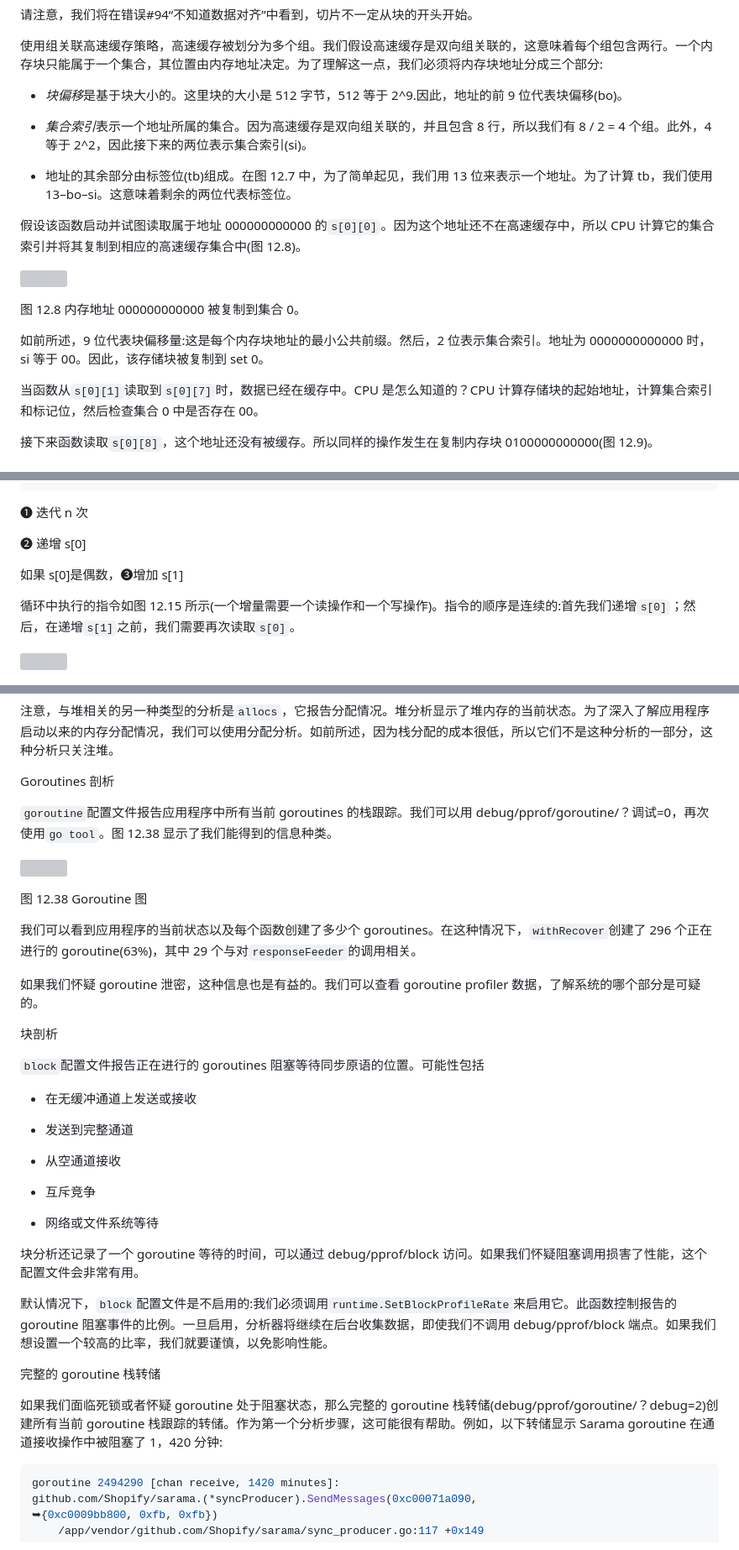
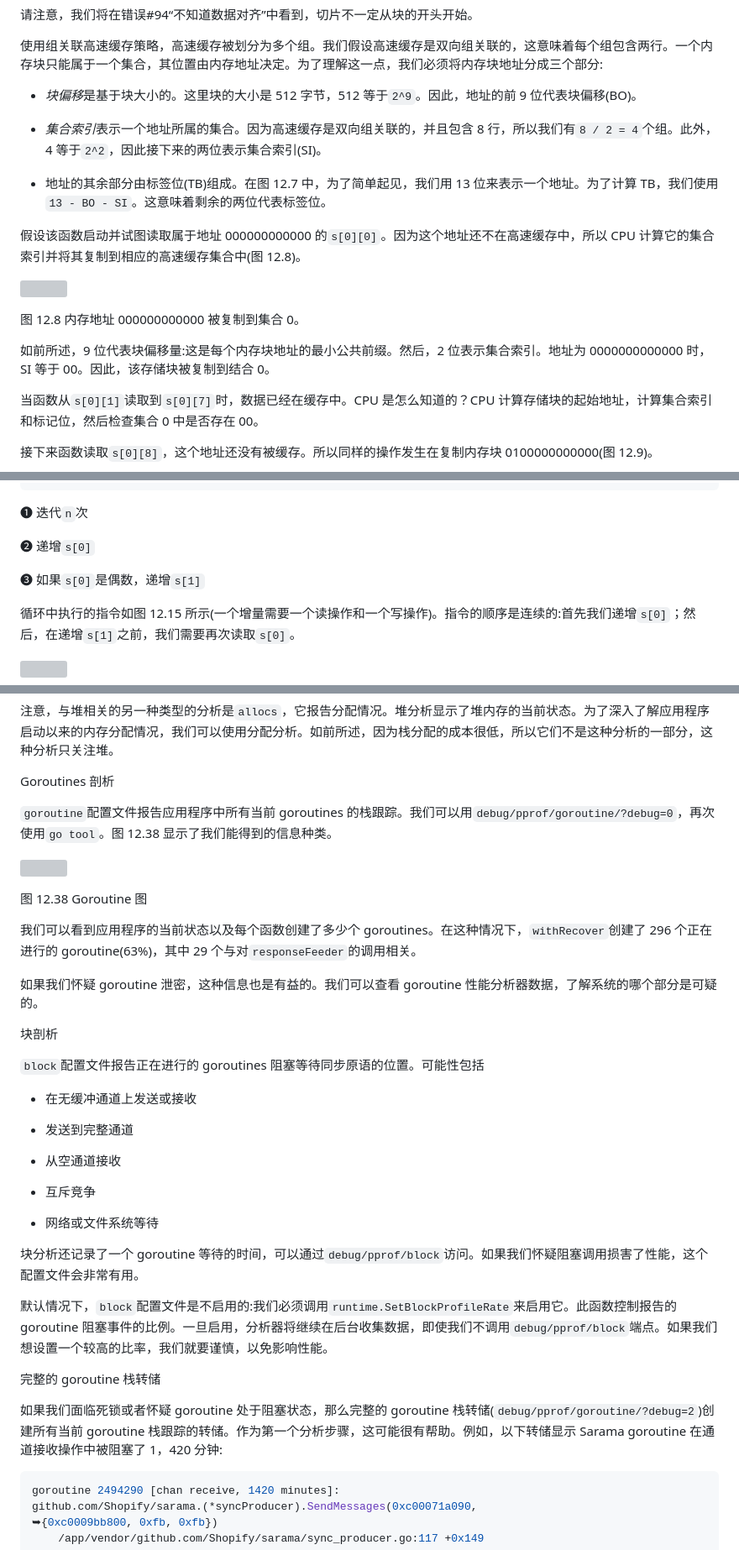
Before and after one commit to OpenDocCN/100-go-mistakes-zh, a Markdown page: docs/11.md, 3 parts joined by grey strips. Shown at 84% size. Rendered like a GitHub page; grey boxes are pictures that could not be loaded.

````diff
--- a/docs/11.md
+++ b/docs/11.md
@@ -331,11 +331,11 @@ func calculateSum513(s [][513]int64) int64 {     // ❷
 
 使用组关联高速缓存策略，高速缓存被划分为多个组。我们假设高速缓存是双向组关联的，这意味着每个组包含两行。一个内存块只能属于一个集合，其位置由内存地址决定。为了理解这一点，我们必须将内存块地址分成三个部分:
 
-*   *块偏移*是基于块大小的。这里块的大小是 512 字节，512 等于 2^9.因此，地址的前 9 位代表块偏移(bo)。
-
-*   *集合索引*表示一个地址所属的集合。因为高速缓存是双向组关联的，并且包含 8 行，所以我们有 8 / 2 = 4 个组。此外，4 等于 2^2，因此接下来的两位表示集合索引(si)。
-
-*   地址的其余部分由标签位(tb)组成。在图 12.7 中，为了简单起见，我们用 13 位来表示一个地址。为了计算 tb，我们使用 13–bo–si。这意味着剩余的两位代表标签位。
+*   *块偏移*是基于块大小的。这里块的大小是 512 字节，512 等于`2^9`。因此，地址的前 9 位代表块偏移(BO)。
+
+*   *集合索引*表示一个地址所属的集合。因为高速缓存是双向组关联的，并且包含 8 行，所以我们有`8 / 2 = 4`个组。此外，4 等于`2^2`，因此接下来的两位表示集合索引(SI)。
+
+*   地址的其余部分由标签位(TB)组成。在图 12.7 中，为了简单起见，我们用 13 位来表示一个地址。为了计算 TB，我们使用`13 - BO - SI`。这意味着剩余的两位代表标签位。
 
 假设该函数启动并试图读取属于地址 000000000000 的`s[0][0]`。因为这个地址还不在高速缓存中，所以 CPU 计算它的集合索引并将其复制到相应的高速缓存集合中(图 12.8)。
 
@@ -343,7 +343,7 @@ func calculateSum513(s [][513]int64) int64 {     // ❷
 
 图 12.8 内存地址 000000000000 被复制到集合 0。
 
-如前所述，9 位代表块偏移量:这是每个内存块地址的最小公共前缀。然后，2 位表示集合索引。地址为 0000000000000 时，si 等于 00。因此，该存储块被复制到 set 0。
+如前所述，9 位代表块偏移量:这是每个内存块地址的最小公共前缀。然后，2 位表示集合索引。地址为 0000000000000 时，SI 等于 00。因此，该存储块被复制到结合 0。
 
 当函数从`s[0][1]`读取到`s[0][7]`时，数据已经在缓存中。CPU 是怎么知道的？CPU 计算存储块的起始地址，计算集合索引和标记位，然后检查集合 0 中是否存在 00。
 
@@ -523,11 +523,11 @@ func add(s [2]int64) [2]int64 {
 }
 ```
 
-❶ 迭代 n 次
-
-❷ 递增 s[0]
-
-如果 s[0]是偶数，❸增加 s[1]
+❶ 迭代`n`次
+
+❷ 递增`s[0]`
+
+❸ 如果`s[0]`是偶数，递增`s[1]`
 
 循环中执行的指令如图 12.15 所示(一个增量需要一个读操作和一个写操作)。指令的顺序是连续的:首先我们递增`s[0]`；然后，在递增`s[1]`之前，我们需要再次读取`s[0]`。
 
@@ -1481,7 +1481,7 @@ $ go tool pprof -http=:8080 -diff_base <file2> <file1>
 
 Goroutines 剖析
 
-`goroutine`配置文件报告应用程序中所有当前 goroutines 的栈跟踪。我们可以用 debug/pprof/goroutine/？调试=0，再次使用`go tool`。图 12.38 显示了我们能得到的信息种类。
+`goroutine`配置文件报告应用程序中所有当前 goroutines 的栈跟踪。我们可以用`debug/pprof/goroutine/?debug=0`，再次使用`go tool`。图 12.38 显示了我们能得到的信息种类。
 
 ![](img/CH12_F39_Harsanyi.png)
 
@@ -1489,7 +1489,7 @@ Goroutines 剖析
 
 我们可以看到应用程序的当前状态以及每个函数创建了多少个 goroutines。在这种情况下，`withRecover`创建了 296 个正在进行的 goroutine(63%)，其中 29 个与对`responseFeeder`的调用相关。
 
-如果我们怀疑 goroutine 泄密，这种信息也是有益的。我们可以查看 goroutine profiler 数据，了解系统的哪个部分是可疑的。
+如果我们怀疑 goroutine 泄密，这种信息也是有益的。我们可以查看 goroutine 性能分析器数据，了解系统的哪个部分是可疑的。
 
 块剖析
 
@@ -1505,13 +1505,13 @@ Goroutines 剖析
 
 *   网络或文件系统等待
 
-块分析还记录了一个 goroutine 等待的时间，可以通过 debug/pprof/block 访问。如果我们怀疑阻塞调用损害了性能，这个配置文件会非常有用。
-
-默认情况下，`block`配置文件是不启用的:我们必须调用`runtime.SetBlockProfileRate`来启用它。此函数控制报告的 goroutine 阻塞事件的比例。一旦启用，分析器将继续在后台收集数据，即使我们不调用 debug/pprof/block 端点。如果我们想设置一个较高的比率，我们就要谨慎，以免影响性能。
+块分析还记录了一个 goroutine 等待的时间，可以通过`debug/pprof/block`访问。如果我们怀疑阻塞调用损害了性能，这个配置文件会非常有用。
+
+默认情况下，`block`配置文件是不启用的:我们必须调用`runtime.SetBlockProfileRate`来启用它。此函数控制报告的 goroutine 阻塞事件的比例。一旦启用，分析器将继续在后台收集数据，即使我们不调用`debug/pprof/block`端点。如果我们想设置一个较高的比率，我们就要谨慎，以免影响性能。
 
 完整的 goroutine 栈转储
 
-如果我们面临死锁或者怀疑 goroutine 处于阻塞状态，那么完整的 goroutine 栈转储(debug/pprof/goroutine/？debug=2)创建所有当前 goroutine 栈跟踪的转储。作为第一个分析步骤，这可能很有帮助。例如，以下转储显示 Sarama goroutine 在通道接收操作中被阻塞了 1，420 分钟:
+如果我们面临死锁或者怀疑 goroutine 处于阻塞状态，那么完整的 goroutine 栈转储(`debug/pprof/goroutine/?debug=2`)创建所有当前 goroutine 栈跟踪的转储。作为第一个分析步骤，这可能很有帮助。例如，以下转储显示 Sarama goroutine 在通道接收操作中被阻塞了 1，420 分钟:
 
 ```go
 goroutine 2494290 [chan receive, 1420 minutes]:
````
Also changed, not shown: other parts of docs/11.md (+34 -34 lines).
